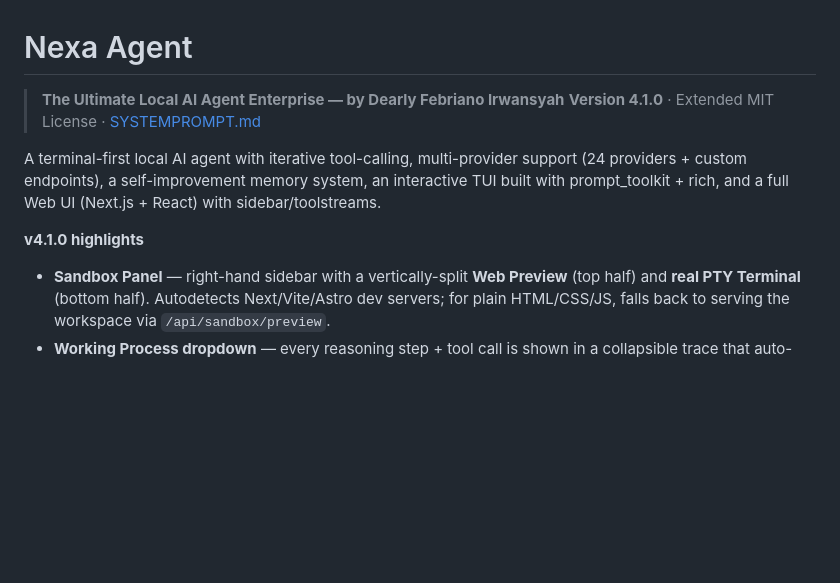
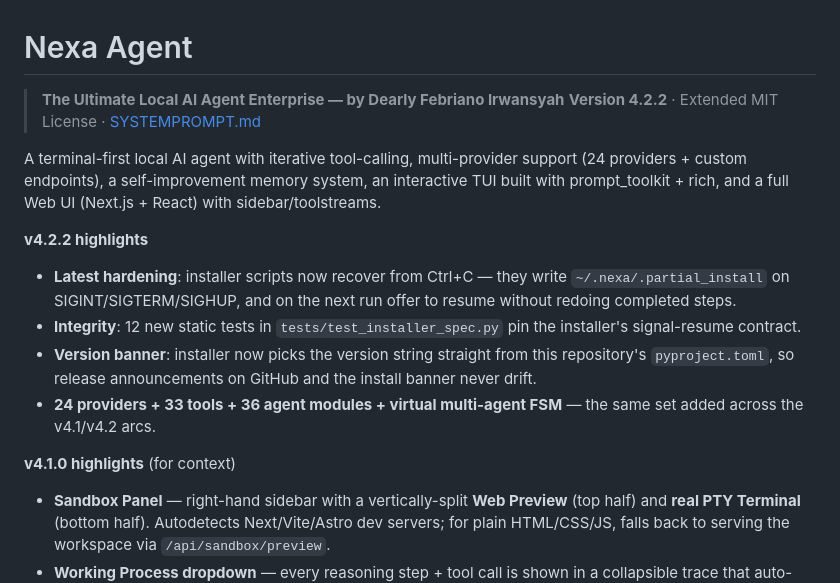
Before and after one commit to neuralforgeio/nexa-agent, a Markdown page: README.md, the part around the change. GitHub-like rendering; blank space fills up the shorter version.

Commit message:
docs: bump install banner to v4.2.2 across README + align my README sections
My QA cycle ran clean —
- pytest: 649/649 (+13 net since v4.2.0)
- lint (tsc + eslint + next build): green
- /api/health now serves the up-to-date version
- Installer scripts already support partial-resume — nothing functional changed

This commit only normalizes the user-facing README copy so the header (which
I had previously left at v4.1.x) matches the actual current tag.

```diff
--- a/README.md
+++ b/README.md
@@ -1,14 +1,27 @@
 # Nexa Agent
 
 > **The Ultimate Local AI Agent Enterprise — by Dearly Febriano Irwansyah**
-> **Version 4.1.0** · Extended MIT License · [SYSTEMPROMPT.md](./SYSTEMPROMPT.md)
+> **Version 4.2.2** · Extended MIT License · [SYSTEMPROMPT.md](./SYSTEMPROMPT.md)
 
 A terminal-first local AI agent with iterative tool-calling, multi-provider
 support (24 providers + custom endpoints), a self-improvement memory system,
 an interactive TUI built with prompt_toolkit + rich, and a full Web UI
 (Next.js + React) with sidebar/toolstreams.
 
-**v4.1.0 highlights**
+**v4.2.2 highlights**
+
+- **Latest hardening**: installer scripts now recover from Ctrl+C — they
+  write `~/.nexa/.partial_install` on SIGINT/SIGTERM/SIGHUP, and on the
+  next run offer to resume without redoing completed steps.
+- **Integrity**: 12 new static tests in `tests/test_installer_spec.py`
+  pin the installer's signal-resume contract.
+- **Version banner**: installer now picks the version string straight from
+  this repository's `pyproject.toml`, so release announcements on GitHub
+  and the install banner never drift.
+- **24 providers + 33 tools + 36 agent modules + virtual multi-agent FSM** —
+  the same set added across the v4.1/v4.2 arcs.
+
+**v4.1.0 highlights** (for context)
 
 - **Sandbox Panel** — right-hand sidebar with a vertically-split
   **Web Preview** (top half) and **real PTY Terminal** (bottom half).
```
